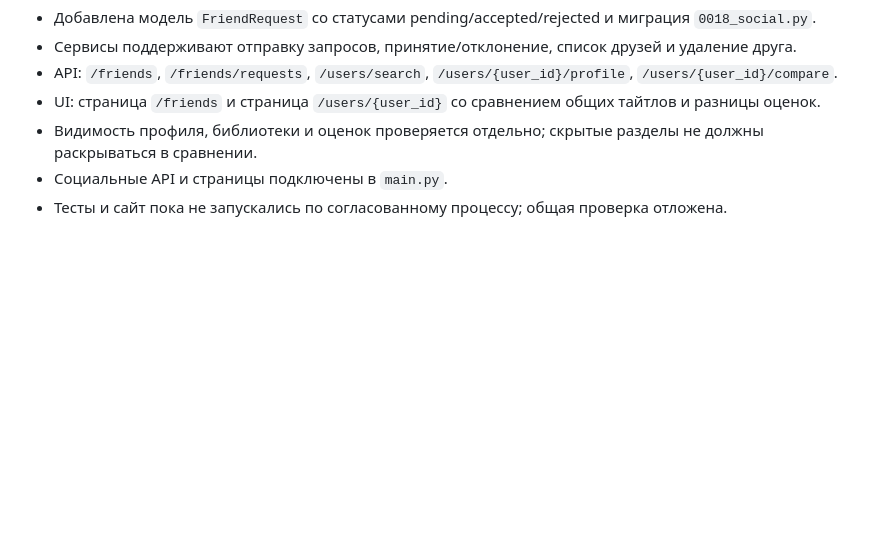
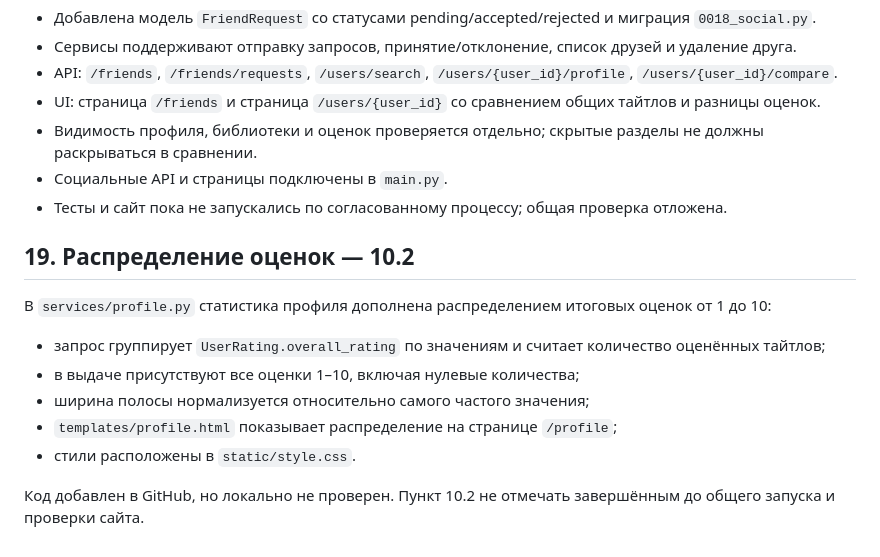
Before and after one commit to Kerdor/OtakuRate, a Markdown page: CONTEXT.md, the part around the change. Rendered like a GitHub page; blank space fills up the shorter version.

Commit message:
Document rating distribution implementation

```diff
--- a/CONTEXT.md
+++ b/CONTEXT.md
@@ -287,3 +287,15 @@ Shikimori выбран первым внешним каталогом, пото
 - Видимость профиля, библиотеки и оценок проверяется отдельно; скрытые разделы не должны раскрываться в сравнении.
 - Социальные API и страницы подключены в `main.py`.
 - Тесты и сайт пока не запускались по согласованному процессу; общая проверка отложена.
+
+
+## 19. Распределение оценок — 10.2
+
+В `services/profile.py` статистика профиля дополнена распределением итоговых оценок от 1 до 10:
+- запрос группирует `UserRating.overall_rating` по значениям и считает количество оценённых тайтлов;
+- в выдаче присутствуют все оценки 1–10, включая нулевые количества;
+- ширина полосы нормализуется относительно самого частого значения;
+- `templates/profile.html` показывает распределение на странице `/profile`;
+- стили расположены в `static/style.css`.
+
+Код добавлен в GitHub, но локально не проверен. Пункт 10.2 не отмечать завершённым до общего запуска и проверки сайта.
```
